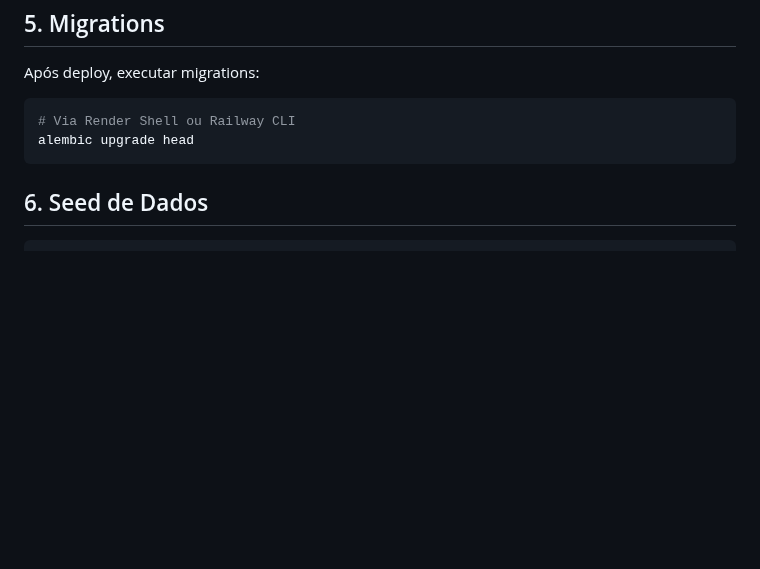
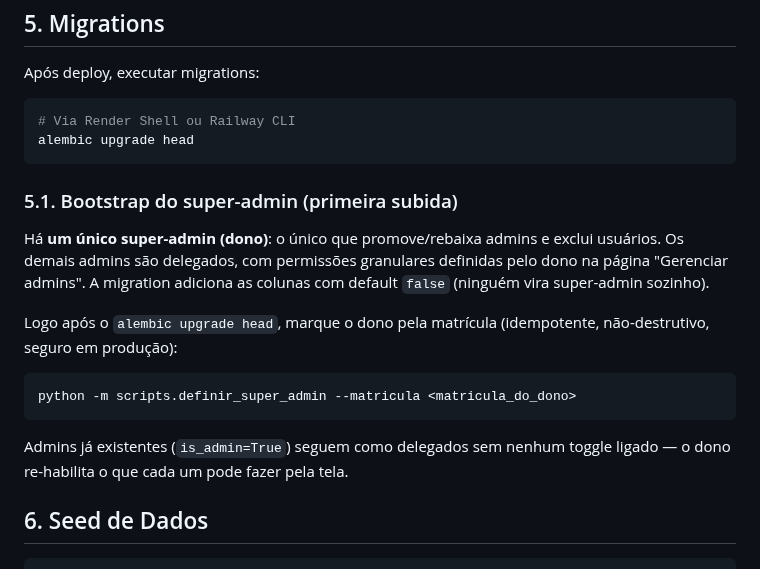
Before and after one commit to alexmabud/argus-ai, a Markdown page: docs/DEPLOY.md, the part around the change. Drawn GitHub-style; blank space fills up the shorter version.

````diff
--- a/docs/DEPLOY.md
+++ b/docs/DEPLOY.md
@@ -121,6 +121,21 @@ Após deploy, executar migrations:
 alembic upgrade head
 ```
 
+### 5.1. Bootstrap do super-admin (primeira subida)
+
+Há **um único super-admin (dono)**: o único que promove/rebaixa admins e exclui
+usuários. Os demais admins são delegados, com permissões granulares definidas
+pelo dono na página "Gerenciar admins". A migration adiciona as colunas com
+default `false` (ninguém vira super-admin sozinho).
+
+Logo após o `alembic upgrade head`, marque o dono pela matrícula (idempotente,
+não-destrutivo, seguro em produção):
+```bash
+python -m scripts.definir_super_admin --matricula <matricula_do_dono>
+```
+Admins já existentes (`is_admin=True`) seguem como delegados sem nenhum toggle
+ligado — o dono re-habilita o que cada um pode fazer pela tela.
+
 ## 6. Seed de Dados
 
 ```bash
````
Also changed, not shown: ARGUS_AI_SPEC.md (+18 -1 lines).
